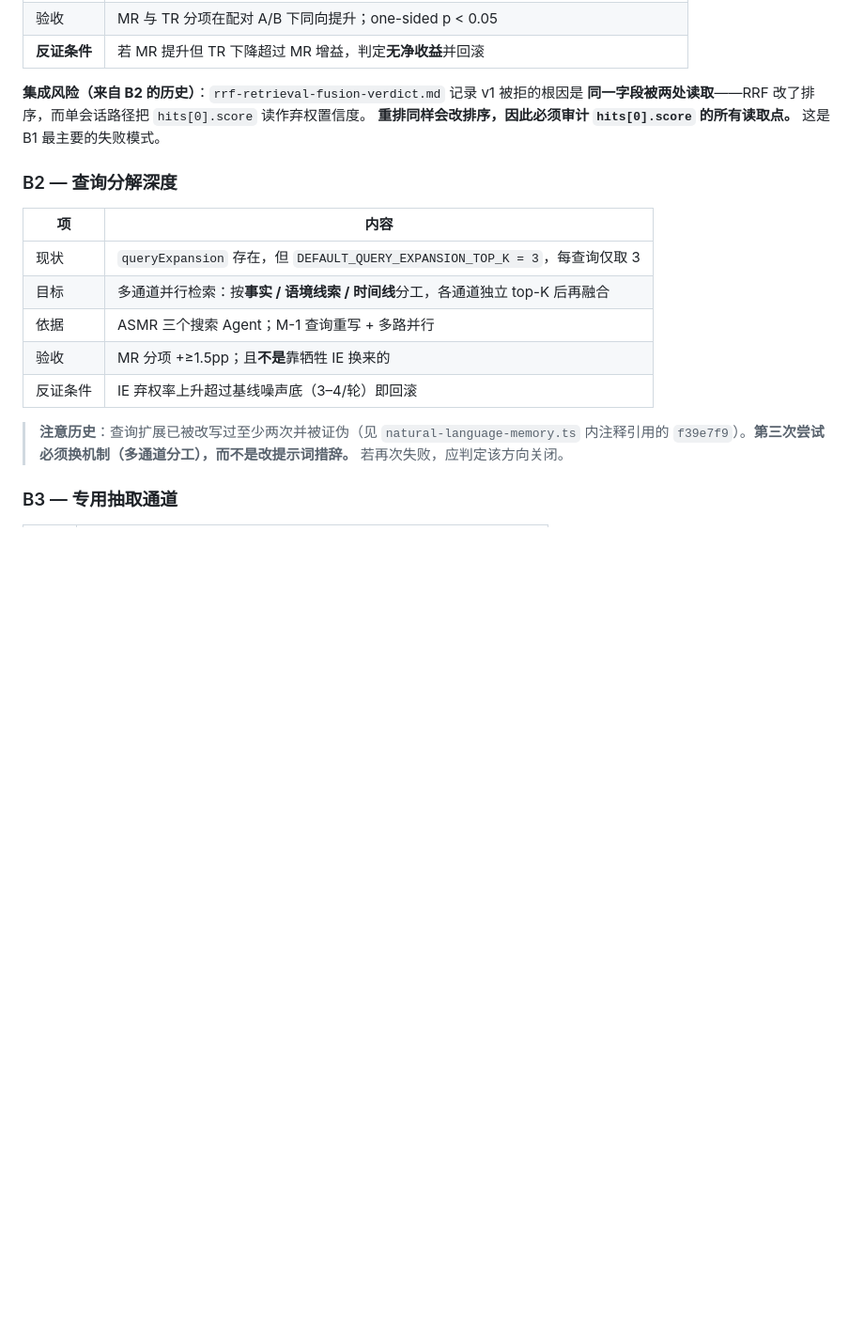
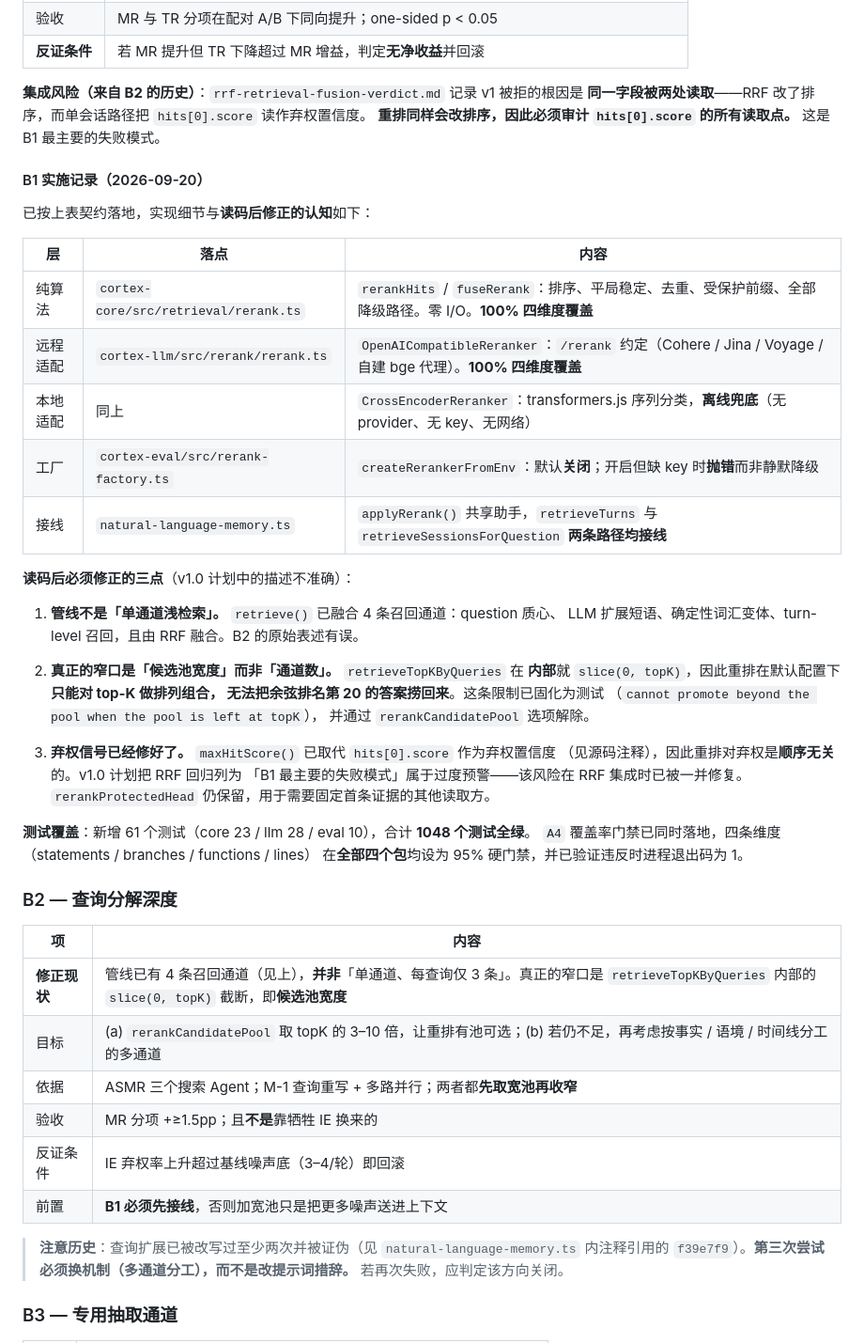
Before and after one commit to AgentiX-E/cortex-docs, a Markdown page: docs/07-sota-roadmap.md, the part around one of its changes. Shown at 94% size. Drawn GitHub-style; blank space fills up the shorter version.

Commit message:
docs: correct the B1/B2 plan against the code and record the B1 delivery
The B1 reranking stage is now implemented in cortex at e0d820b. Reading the
retrieval pipeline corrected three premises the v2.0 roadmap had asserted, and
this commit records the corrections rather than quietly rewriting the plan.

1. The pipeline is not a single shallow channel. `retrieveSessionsForQuestion`
   already fuses four recall channels by reciprocal rank: session centroids from
   the bare question, LLM-expanded phrases, deterministic lexical variants, and
   turn-level recall that can rescue a session its centroid diluted. B2 was
   written as "add multi-channel parallel retrieval", which would have built
   something that already exists.

2. The real narrow point is candidate-pool width. `retrieveTopKByQueries`
   truncates to `topK` internally, so with the default pool a reranker can only
   permute the bi-encoder's survivors and cannot rescue a turn the embedding
   ranked just below the cut. B2 is rewritten around this, and the fix is
   `rerankCandidatePool` (widen the fetch, rerank, cut back to topK so the
   answer prompt's width is unchanged).

3. The abstention hazard flagged as B1's primary failure mode was already
   fixed. `maxHitScore` replaced the `hits[0].score` read that caused the RRF v1
   regression, and it is order-independent by construction, so reranking is
   already safe with respect to abstention. The roadmap's framing of this as
   the measure's main risk was overstated and is corrected.

Also recorded: a shared `applyRerank()` now serves both retrieval paths. The
first wiring attempt connected only the multi-session path, leaving `answer()`
unreranked -- a stage implemented, reachable from one caller, and silently
absent from the graded path. That is the defect class document 06 exists to
catch, so the shape that allowed it is now unrepresentable rather than merely
fixed once.

A4 is delivered alongside it: all four packages now carry vitest coverage
`thresholds` at 95 for statements, branches, functions and lines. Three of the
four had no vitest config at all, so the rule was a convention. Violations were
verified to exit non-zero.

The B2 acceptance criteria and the B1 section now state what each measure is
allowed to claim, and what would falsify it.

```diff
--- a/docs/07-sota-roadmap.md
+++ b/docs/07-sota-roadmap.md
@@ -128,15 +134,48 @@ cortex-core  ←  cortex-memory  →  cortex-node
 **同一字段被两处读取**——RRF 改了排序，而单会话路径把 `hits[0].score` 读作弃权置信度。
 **重排同样会改排序，因此必须审计 `hits[0].score` 的所有读取点。** 这是 B1 最主要的失败模式。
 
+#### B1 实施记录（2026-09-20）
+
+已按上表契约落地，实现细节与**读码后修正的认知**如下：
+
+| 层 | 落点 | 内容 |
+|---|---|---|
+| 纯算法 | `cortex-core/src/retrieval/rerank.ts` | `rerankHits` / `fuseRerank`：排序、平局稳定、去重、受保护前缀、全部降级路径。零 I/O。**100% 四维度覆盖** |
+| 远程适配 | `cortex-llm/src/rerank/rerank.ts` | `OpenAICompatibleReranker`：`/rerank` 约定（Cohere / Jina / Voyage / 自建 bge 代理）。**100% 四维度覆盖** |
+| 本地适配 | 同上 | `CrossEncoderReranker`：transformers.js 序列分类，**离线兜底**（无 provider、无 key、无网络） |
+| 工厂 | `cortex-eval/src/rerank-factory.ts` | `createRerankerFromEnv`：默认**关闭**；开启但缺 key 时**抛错**而非静默降级 |
+| 接线 | `natural-language-memory.ts` | `applyRerank()` 共享助手，`retrieveTurns` 与 `retrieveSessionsForQuestion` **两条路径均接线** |
+
+**读码后必须修正的三点**（v1.0 计划中的描述不准确）：
+
+1. **管线不是「单通道浅检索」。** `retrieve()` 已融合 4 条召回通道：question 质心、
+   LLM 扩展短语、确定性词汇变体、turn-level 召回，且由 RRF 融合。B2 的原始表述有误。
+
+2. **真正的窄口是「候选池宽度」而非「通道数」。** `retrieveTopKByQueries` 在
+   **内部**就 `slice(0, topK)`，因此重排在默认配置下**只能对 top-K 做排列组合，
+   无法把余弦排名第 20 的答案捞回来**。这条限制已固化为测试
+   （`cannot promote beyond the pool when the pool is left at topK`），
+   并通过 `rerankCandidatePool` 选项解除。
+
+3. **弃权信号已经修好了。** `maxHitScore()` 已取代 `hits[0].score` 作为弃权置信度
+   （见源码注释），因此重排对弃权是**顺序无关**的。v1.0 计划把 RRF 回归列为
+   「B1 最主要的失败模式」属于过度预警——该风险在 RRF 集成时已被一并修复。
+   `rerankProtectedHead` 仍保留，用于需要固定首条证据的其他读取方。
+
+**测试覆盖**：新增 61 个测试（core 23 / llm 28 / eval 10），合计 **1048 个测试全绿**。
+`A4` 覆盖率门禁已同时落地，四条维度（statements / branches / functions / lines）
+在**全部四个包**均设为 95% 硬门禁，并已验证违反时进程退出码为 1。
+
 ### B2 — 查询分解深度
 
 | 项 | 内容 |
 |---|---|
-| 现状 | `queryExpansion` 存在，但 `DEFAULT_QUERY_EXPANSION_TOP_K = 3`，每查询仅取 3 |
-| 目标 | 多通道并行检索：按**事实 / 语境线索 / 时间线**分工，各通道独立 top-K 后再融合 |
-| 依据 | ASMR 三个搜索 Agent；M-1 查询重写 + 多路并行 |
+| **修正现状** | 管线已有 4 条召回通道（见上），**并非**「单通道、每查询仅 3 条」。真正的窄口是 `retrieveTopKByQueries` 内部的 `slice(0, topK)` 截断，即**候选池宽度** |
+| 目标 | (a) `rerankCandidatePool` 取 topK 的 3–10 倍，让重排有池可选；(b) 若仍不足，再考虑按事实 / 语境 / 时间线分工的多通道 |
+| 依据 | ASMR 三个搜索 Agent；M-1 查询重写 + 多路并行；两者都**先取宽池再收窄** |
 | 验收 | MR 分项 +≥1.5pp；且**不是**靠牺牲 IE 换来的 |
 | 反证条件 | IE 弃权率上升超过基线噪声底（3–4/轮）即回滚 |
+| 前置 | **B1 必须先接线**，否则加宽池只是把更多噪声送进上下文 |
 
 > **注意历史**：查询扩展已被改写过至少两次并被证伪（见 `natural-language-memory.ts`
 > 内注释引用的 `f39e7f9`）。**第三次尝试必须换机制（多通道分工），而不是改提示词措辞。**
```
Also changed, not shown: other parts of docs/07-sota-roadmap.md (+11 -5 lines).
